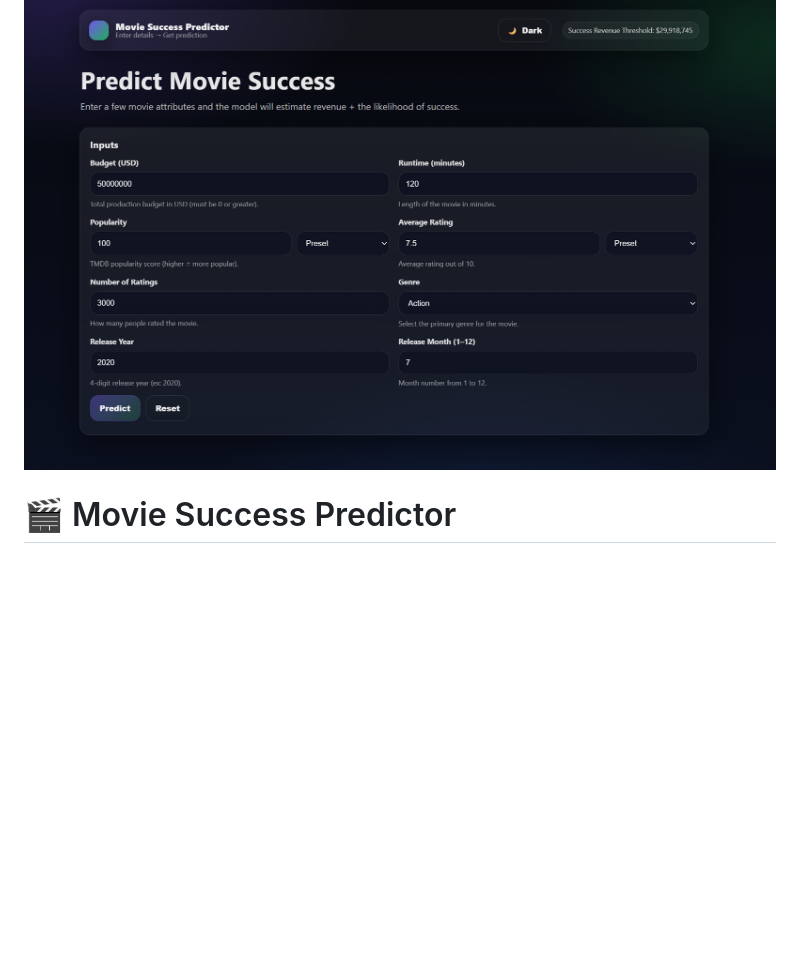
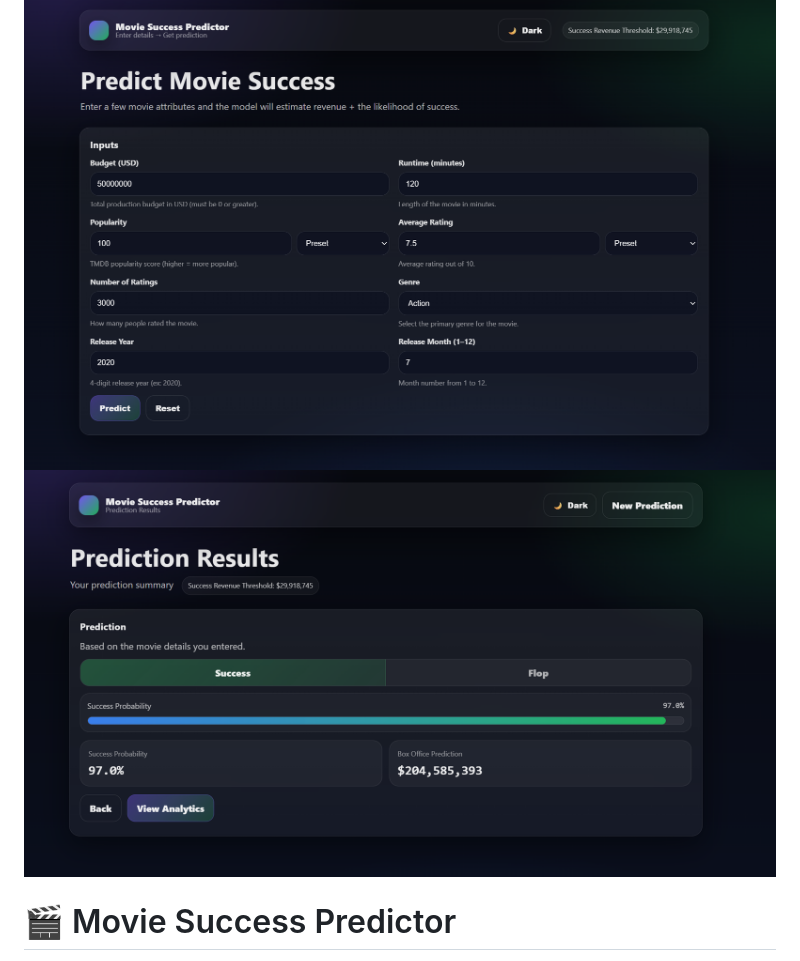
Before and after one commit to aslawant/project_and_portfolio_4, a Markdown page: README.md, the part around the change. Rendered like a GitHub page; pictures changed too: static/image/prediction_page.png (added); blank space fills up the shorter version.

Commit message:
added screenshot to README

```diff
--- a/README.md
+++ b/README.md
@@ -1,4 +1,5 @@
 ![App Screenshot](static/image/main_page.png)
+![App Screenshot](static/image/prediction_page.png)
 
 # 🎬 Movie Success Predictor
 
```
